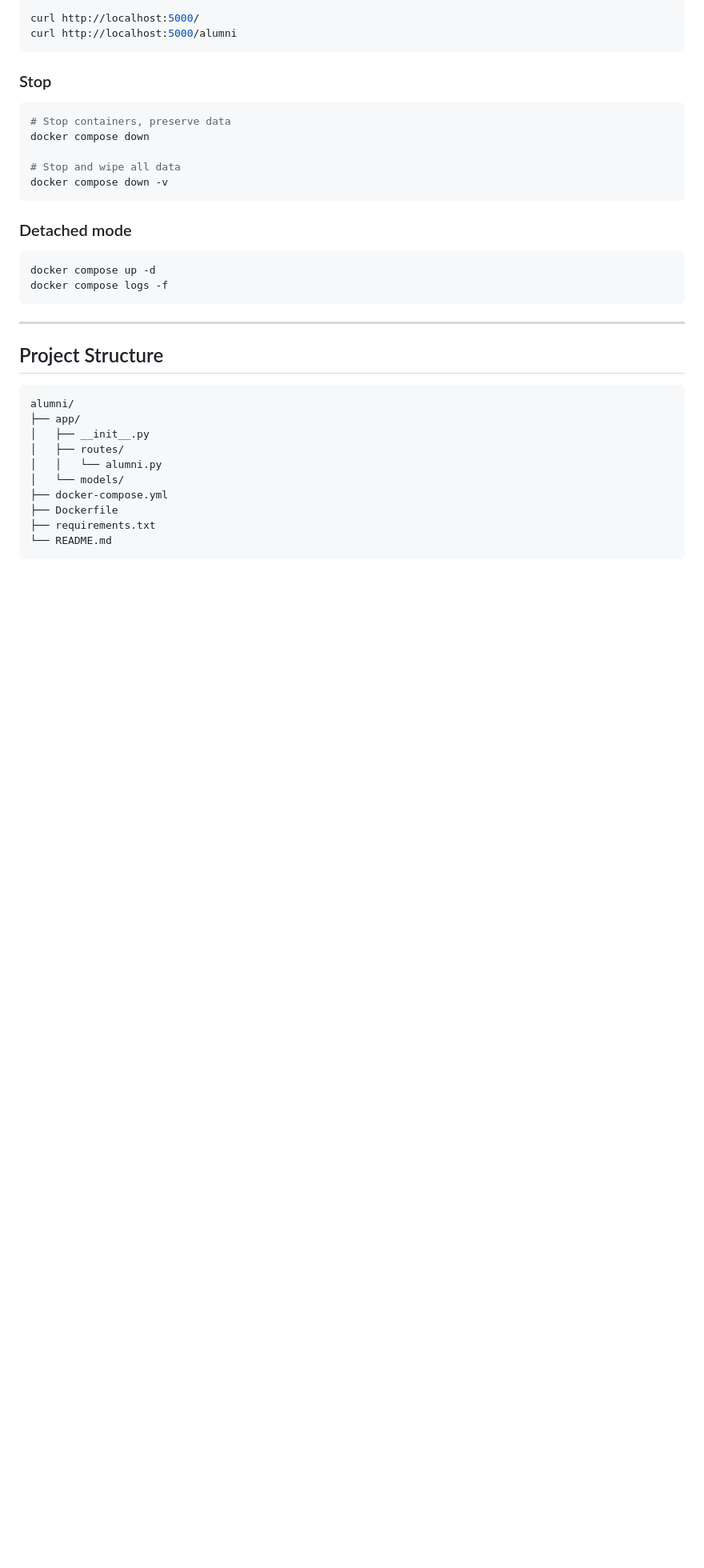
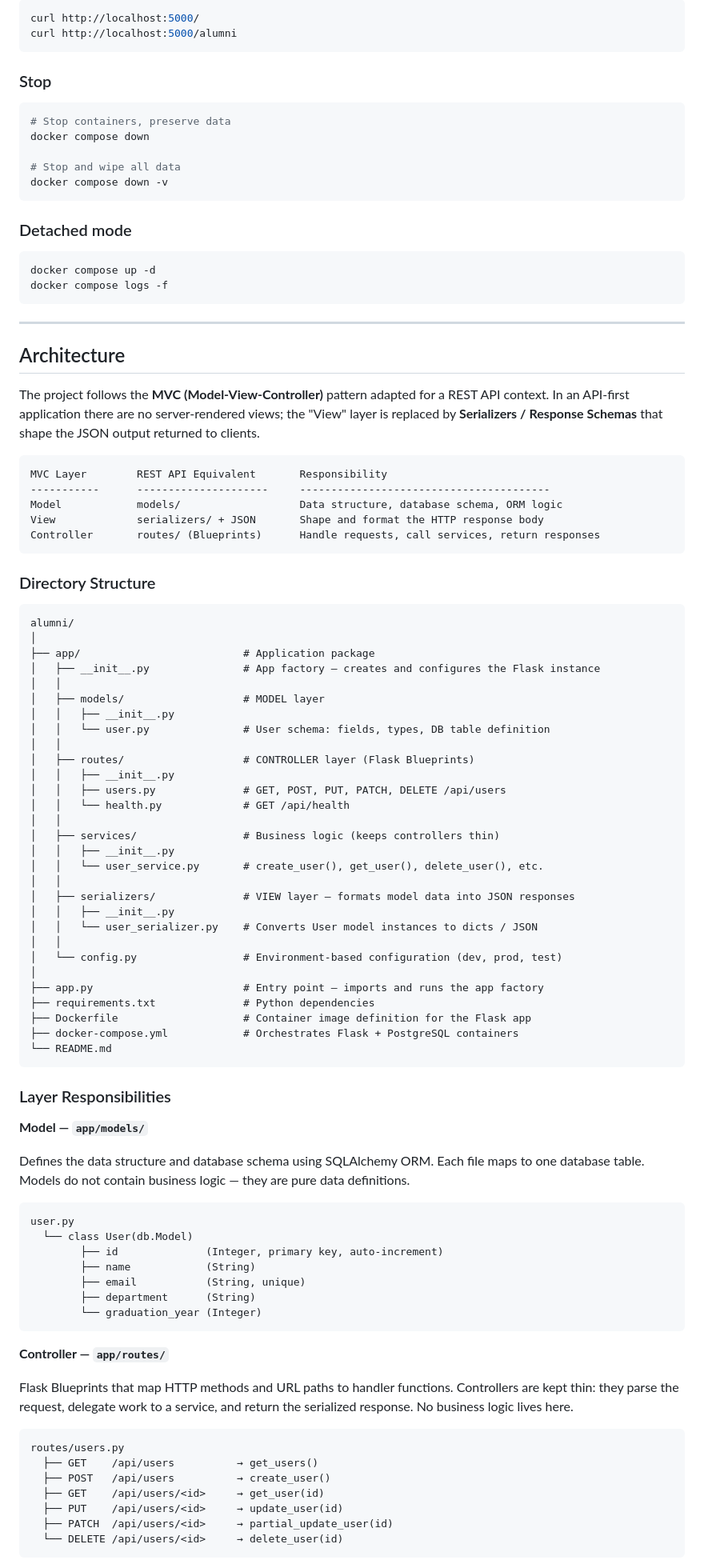
Before and after one commit to berrutiryaki/alumni, a Markdown page: README.md, the part around one of its changes. Shown at 80% size. GitHub-like rendering; blank space fills up the shorter version.

Commit message:
docs: add MVC architecture documentation to README

````diff
--- a/README.md
+++ b/README.md
@@ -99,17 +99,79 @@ docker compose logs -f
 
 ---
 
-## Project Structure
+## Architecture
+
+The project follows the **MVC (Model-View-Controller)** pattern adapted for a REST API context. In an API-first application there are no server-rendered views; the "View" layer is replaced by **Serializers / Response Schemas** that shape the JSON output returned to clients.
+
+```
+MVC Layer        REST API Equivalent       Responsibility
+-----------      ---------------------     ----------------------------------------
+Model            models/                   Data structure, database schema, ORM logic
+View             serializers/ + JSON       Shape and format the HTTP response body
+Controller       routes/ (Blueprints)      Handle requests, call services, return responses
+```
+
+### Directory Structure
 
 ```
 alumni/
-├── app/
-│   ├── __init__.py
-│   ├── routes/
-│   │   └── alumni.py
-│   └── models/
-├── docker-compose.yml
-├── Dockerfile
-├── requirements.txt
+│
+├── app/                          # Application package
+│   ├── __init__.py               # App factory — creates and configures the Flask instance
+│   │
+│   ├── models/                   # MODEL layer
+│   │   ├── __init__.py
+│   │   └── user.py               # User schema: fields, types, DB table definition
+│   │
+│   ├── routes/                   # CONTROLLER layer (Flask Blueprints)
+│   │   ├── __init__.py
+│   │   ├── users.py              # GET, POST, PUT, PATCH, DELETE /api/users
+│   │   └── health.py             # GET /api/health
+│   │
+│   ├── services/                 # Business logic (keeps controllers thin)
+│   │   ├── __init__.py
+│   │   └── user_service.py       # create_user(), get_user(), delete_user(), etc.
+│   │
+│   ├── serializers/              # VIEW layer — formats model data into JSON responses
+│   │   ├── __init__.py
+│   │   └── user_serializer.py    # Converts User model instances to dicts / JSON
+│   │
+│   └── config.py                 # Environment-based configuration (dev, prod, test)
+│
+├── app.py                        # Entry point — imports and runs the app factory
+├── requirements.txt              # Python dependencies
+├── Dockerfile                    # Container image definition for the Flask app
+├── docker-compose.yml            # Orchestrates Flask + PostgreSQL containers
 └── README.md
 ```
+
+### Layer Responsibilities
+
+**Model — `app/models/`**
+
+Defines the data structure and database schema using SQLAlchemy ORM. Each file maps to one database table. Models do not contain business logic — they are pure data definitions.
+
+```
+user.py
+  └── class User(db.Model)
+        ├── id              (Integer, primary key, auto-increment)
+        ├── name            (String)
+        ├── email           (String, unique)
+        ├── department      (String)
+        └── graduation_year (Integer)
+```
+
+**Controller — `app/routes/`**
+
+Flask Blueprints that map HTTP methods and URL paths to handler functions. Controllers are kept thin: they parse the request, delegate work to a service, and return the serialized response. No business logic lives here.
+
+```
+routes/users.py
+  ├── GET    /api/users          → get_users()
+  ├── POST   /api/users          → create_user()
+  ├── GET    /api/users/<id>     → get_user(id)
+  ├── PUT    /api/users/<id>     → update_user(id)
+  ├── PATCH  /api/users/<id>     → partial_update_user(id)
+  └── DELETE /api/users/<id>     → delete_user(id)
+```
+
````
Also changed, not shown: other parts of README.md (+11 -0 lines).
